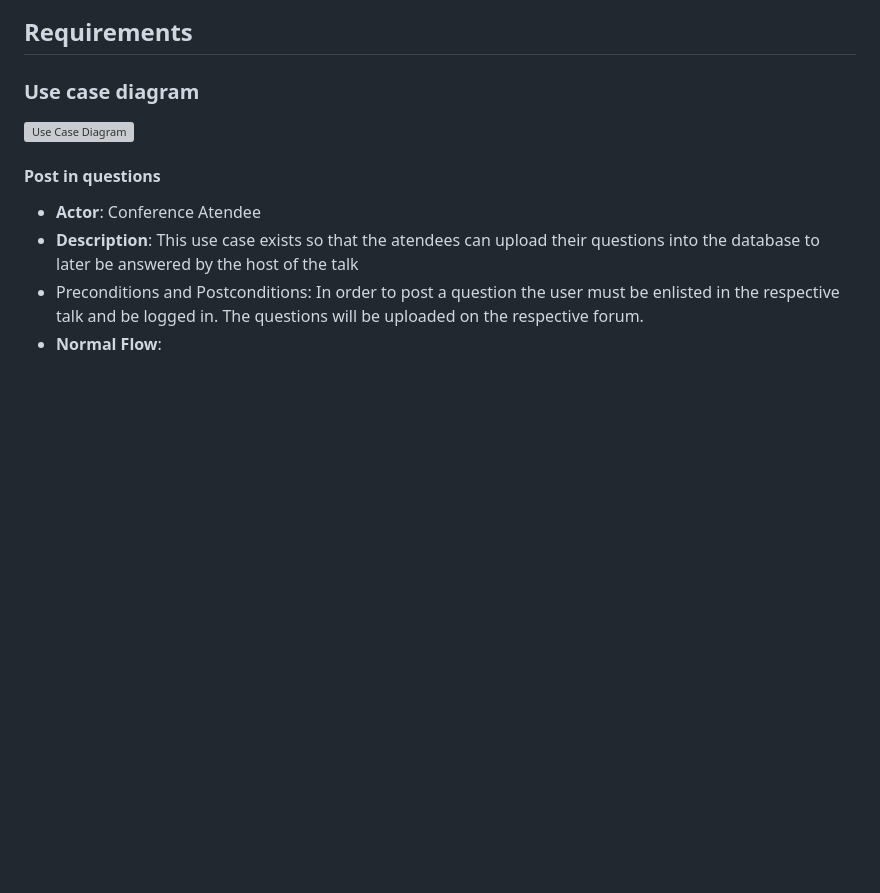
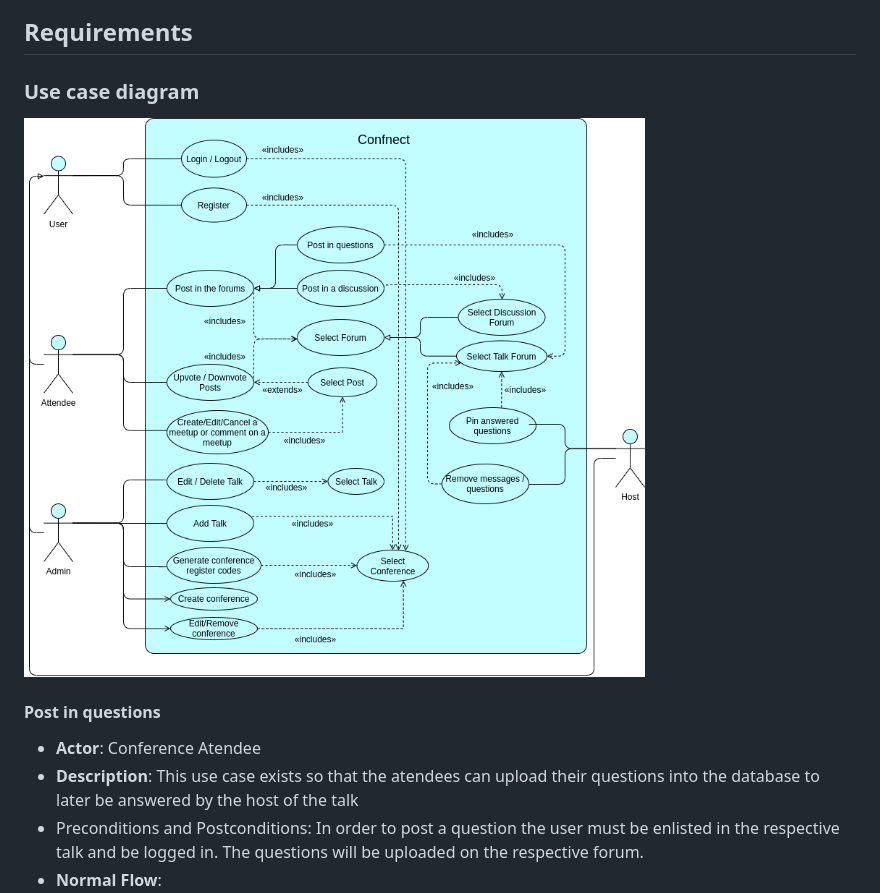
Before and after one commit to FEUP-ESOF-2020-21/open-cx-t7g2-hamelin-flutters, a Markdown page: README.md, the part around the change. Rendered like a GitHub page; pictures changed too: docs/UseCaseDiagram.png (added); blank space fills up the shorter version; grey boxes are pictures that could not be loaded.

Commit message:
Use case diagram rearrangement

```diff
--- a/README.md
+++ b/README.md
@@ -35,7 +35,7 @@ Our goal is to connect conference goers, helping them discuss and talk beyond th
 
 ### Use case diagram
 
-![Use Case Diagram](./docs/UseCaseDiagram.jpg)
+![Use Case Diagram](./docs/UseCaseDiagram.png)
 
 #### Post in questions
 
```
